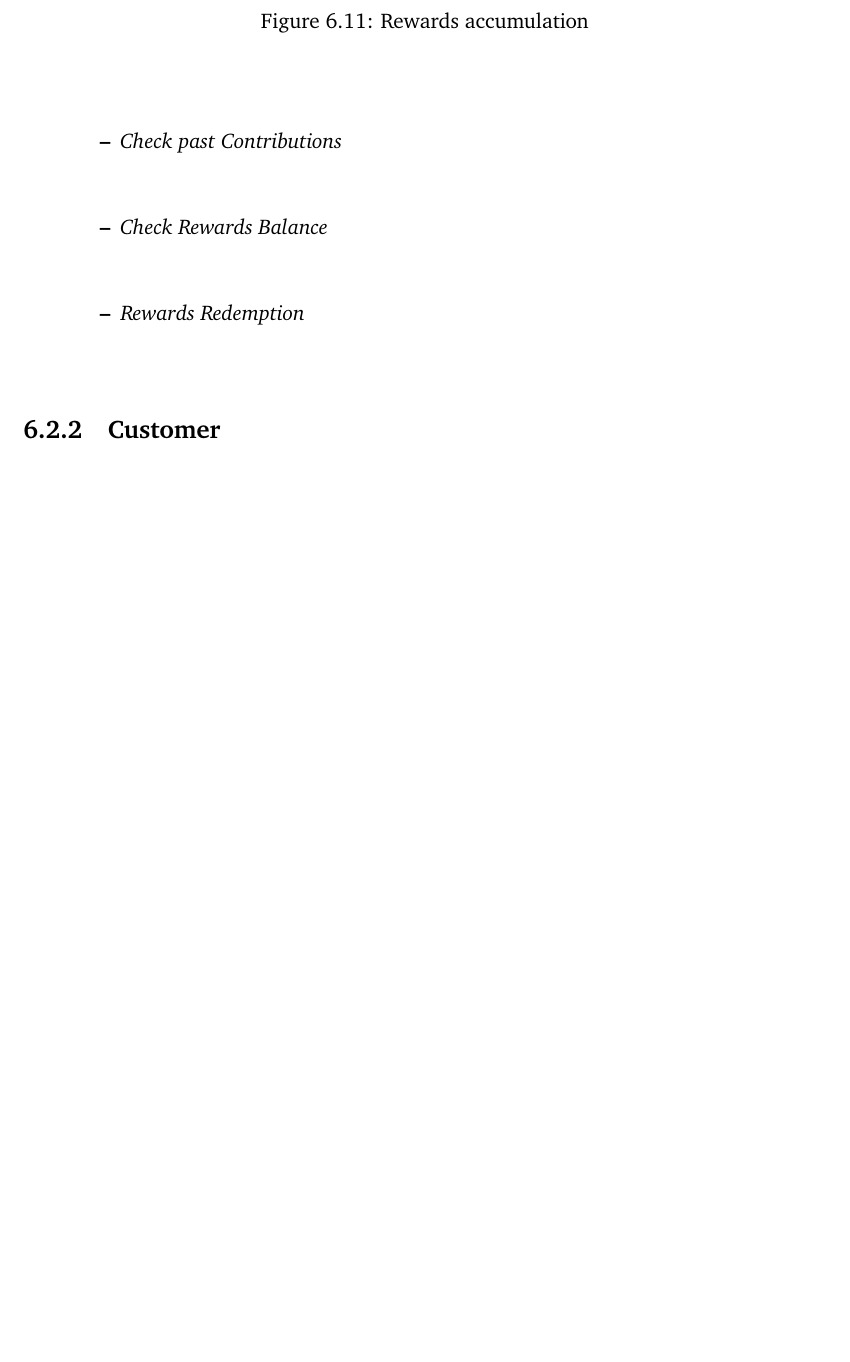
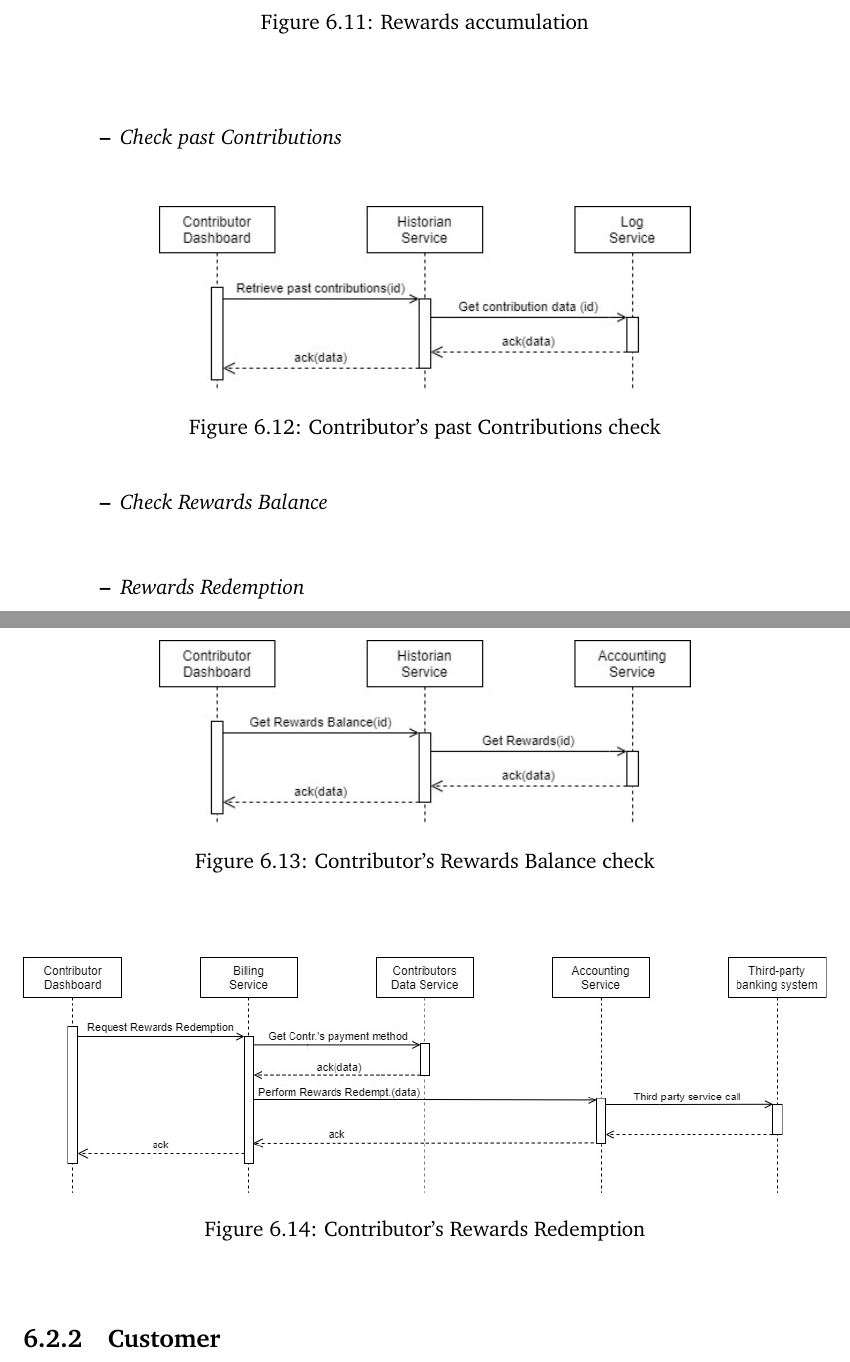
Before and after one commit to Tale152/master-thesis, a LaTeX thesis (main.tex, which reads document/chapters/chapter_6/sections/2_use_cases_satisfaction_interaction_among_architectural_elements.tex): part of page 91 of 96 before the commit and two parts of pages 91 and 92 of 97 after it, the two joined at a grey line, cut so that both start at the same text, the shorter picture padded with empty space. Compiled offline with pdfLaTeX.

Commit message:
added Contributor's final diagrams

```diff
--- a/document/chapters/chapter_6/sections/2_use_cases_satisfaction_interaction_among_architectural_elements.tex
+++ b/document/chapters/chapter_6/sections/2_use_cases_satisfaction_interaction_among_architectural_elements.tex
@@ -65,8 +65,26 @@ TODO
     \item \textbf{Manage Contribution data through a Dashboard}\\
     \begin{itemize}
         \item \textit{Check past Contributions}\\
+        \begin{figure}[!ht]
+            \centering
+            \includegraphics[scale=0.65]{document/chapters/chapter_6/images/use_cases_satisfaction_past_contributions_check.jpg}
+            \caption{Contributor's past Contributions check}
+            \label{fig:use_cases_satisfaction_past_contributions_check}
+        \end{figure}
         \item \textit{Check Rewards Balance}\\
+        \begin{figure}[!ht]
+            \centering
+            \includegraphics[scale=0.65]{document/chapters/chapter_6/images/use_cases_satisfaction_rewards_balance.jpg}
+            \caption{Contributor's Rewards Balance check}
+            \label{fig:use_cases_satisfaction_rewards_balance}
+        \end{figure}
         \item \textit{Rewards Redemption}\\
+        \begin{figure}[!ht]
+            \centering
+            \includegraphics[width=\linewidth]{document/chapters/chapter_6/images/use_cases_satisfaction_rewards_redemption.jpg}
+            \caption{Contributor's Rewards Redemption}
+            \label{fig:use_cases_satisfaction_rewards_redemption}
+        \end{figure}
     \end{itemize}
 \end{itemize}
 
```
Also changed, not shown: document/chapters/chapter_6/images/use_cases_satisfaction_past_contributions_check.jpg (added), document/chapters/chapter_6/images/use_cases_satisfaction_rewards_balance.jpg (added), document/chapters/chapter_6/images/use_cases_satisfaction_rewards_redemption.jpg (added).
